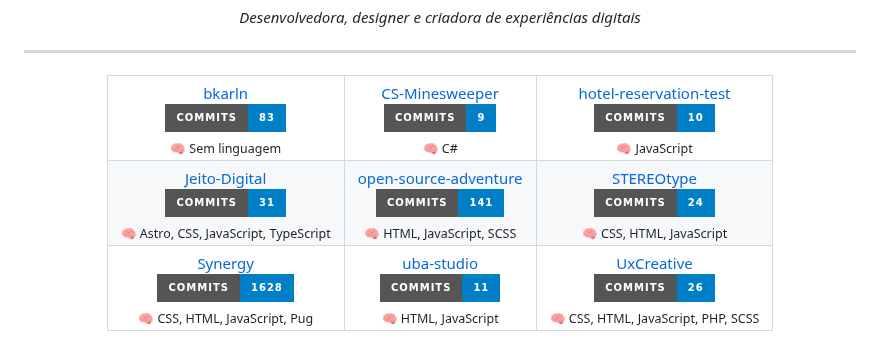
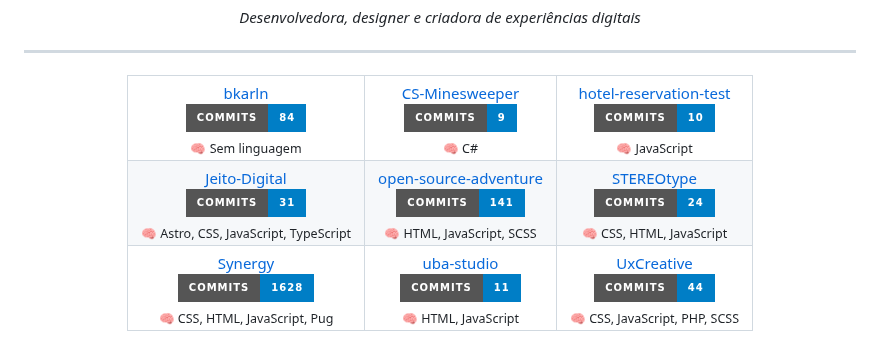
Before and after one commit to bkarln/bkarln, a Markdown page: README.md, the part around one of its changes. Drawn GitHub-style; badges without logos.

Commit message:
Atualiza métrica de commits por repositório

```diff
--- a/README.md
+++ b/README.md
@@ -12,7 +12,7 @@
 <tr>
 <td align="center">
 <a href="https://github.com/bkarln/bkarln" target="_blank">bkarln</a><br/>
-<img src="https://img.shields.io/badge/Commits-83-blue?style=for-the-badge"/><br/>
+<img src="https://img.shields.io/badge/Commits-84-blue?style=for-the-badge"/><br/>
 <sub>🧠 Sem linguagem</sub>
 </td>
 <td align="center">
@@ -56,8 +56,8 @@
 </td>
 <td align="center">
 <a href="https://github.com/bkarln/UxCreative" target="_blank">UxCreative</a><br/>
-<img src="https://img.shields.io/badge/Commits-26-blue?style=for-the-badge"/><br/>
-<sub>🧠 CSS, HTML, JavaScript, PHP, SCSS</sub>
+<img src="https://img.shields.io/badge/Commits-44-blue?style=for-the-badge"/><br/>
+<sub>🧠 CSS, JavaScript, PHP, SCSS</sub>
 </td>
 </tr>
 </table>
```
Also changed, not shown: other parts of README.md (+2 -0 lines).
